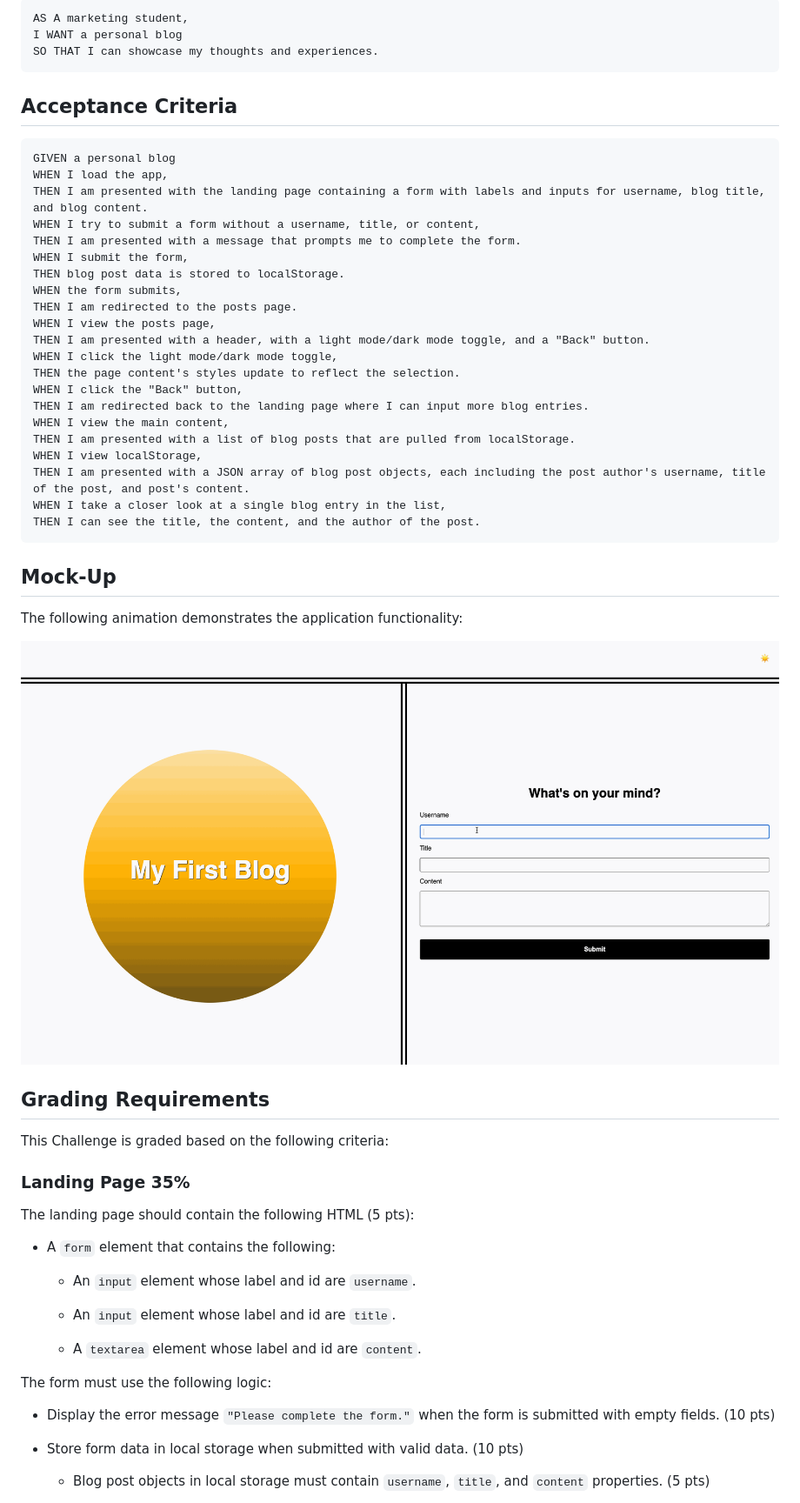
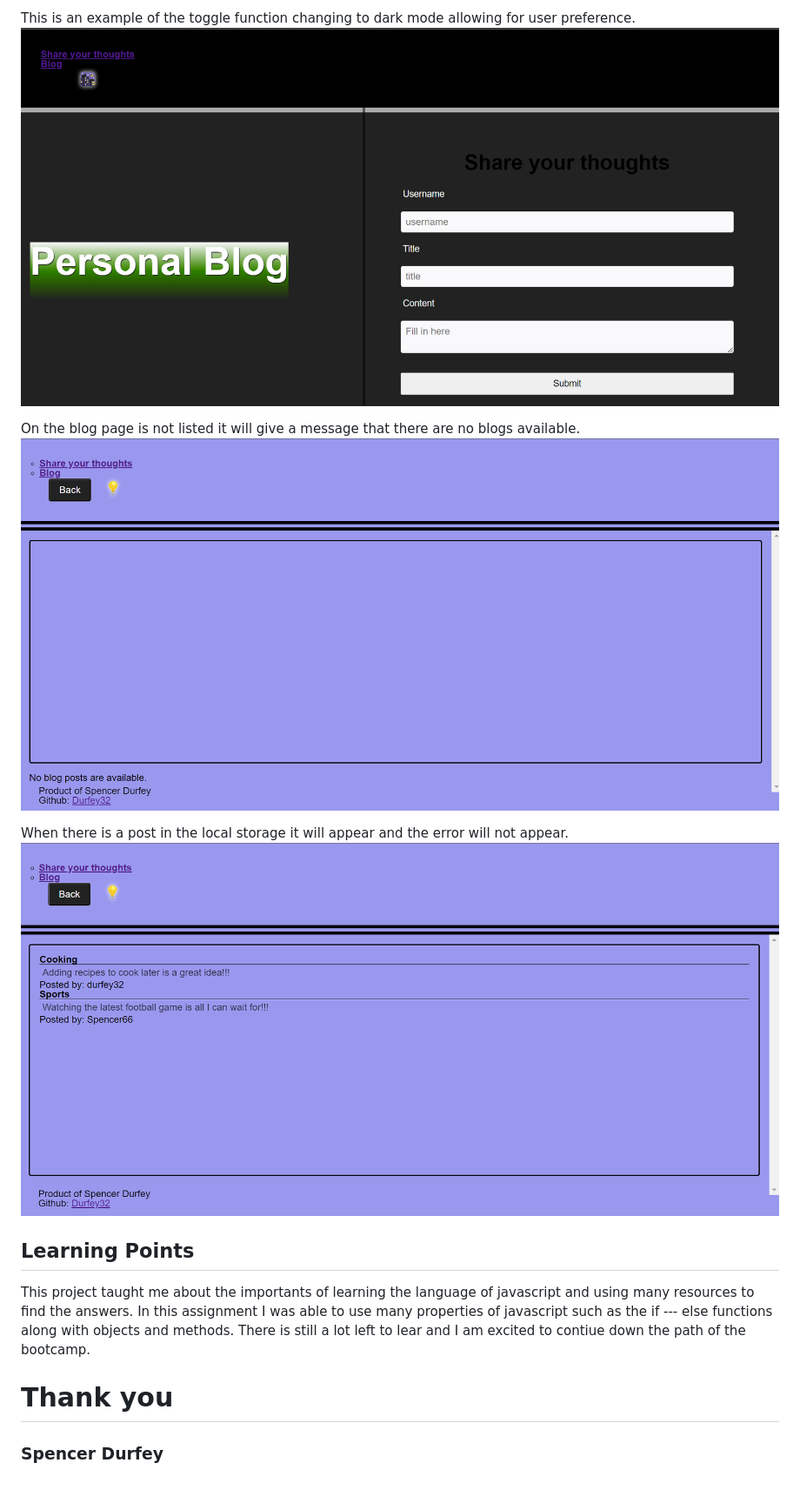
Before and after one commit to Durfey32/Personal-Blog, a Markdown page: README.md, the part around the change printed below. Shown: that part at 87% size. Drawn GitHub-style; pictures changed too: Assets/No available posts.png (added), Assets/blogs posted.png (added), Assets/personal blog dark.png (added).

````diff
--- a/README.md
+++ b/README.md
@@ -8,63 +10,18 @@ In this challenge, you'll create a two-page website where users will input and v
 
-```md
-AS A marketing student,
-I WANT a personal blog
-SO THAT I can showcase my thoughts and experiences.
+This is an example of the toggle function changing to dark mode allowing for user preference.
+![alt text](<Assets/personal blog dark.png>)
+
+On the blog page is not listed it will give a message that there are no blogs available.
+![alt text](<Assets/No available posts.png>)
+
+When there is a post in the local storage it will appear and the error will not appear.
+![alt text](<Assets/blogs posted.png>)
+
+## Learning Points
+
+This project taught me about the importants of learning the language of javascript and using many resources to find the answers. In this assignment I was able to use many properties of javascript such as the if --- else functions along with objects and methods. There is still a lot left to lear and I am excited to contiue down the path of the bootcamp.
+
+# Thank you
+
+### Spencer Durfey
 ```
-
-## Acceptance Criteria
-
-```md
-GIVEN a personal blog
-WHEN I load the app,
-THEN I am presented with the landing page containing a form with labels and inputs for username, blog title, and blog content.
-WHEN I try to submit a form without a username, title, or content,
-THEN I am presented with a message that prompts me to complete the form.
-WHEN I submit the form,
-THEN blog post data is stored to localStorage.
-WHEN the form submits,
-THEN I am redirected to the posts page.
-WHEN I view the posts page,
-THEN I am presented with a header, with a light mode/dark mode toggle, and a "Back" button.
-WHEN I click the light mode/dark mode toggle,
-THEN the page content's styles update to reflect the selection.
-WHEN I click the "Back" button,
-THEN I am redirected back to the landing page where I can input more blog entries.
-WHEN I view the main content,
-THEN I am presented with a list of blog posts that are pulled from localStorage.
-WHEN I view localStorage,
-THEN I am presented with a JSON array of blog post objects, each including the post author's username, title of the post, and post's content.
-WHEN I take a closer look at a single blog entry in the list,
-THEN I can see the title, the content, and the author of the post.
-```
-
-## Mock-Up
-
-The following animation demonstrates the application functionality:
-
-![A user adds a blog through a form, then the post appears on the following page.](./Assets/100-web-apis-challenge-demo.gif)
-
-## Grading Requirements
-
-This Challenge is graded based on the following criteria:
-
-### Landing Page 35%
-
-The landing page should contain the following HTML (5 pts):
-
-* A `form` element that contains the following:
-
-  * An `input` element whose label and id are `username`.
-
-  * An `input` element whose label and id are `title`.
-
-  * A `textarea` element whose label and id are `content`.
-
-The form must use the following logic:
-
-* Display the error message `"Please complete the form."` when the form is submitted with empty fields. (10 pts)
-
-* Store form data in local storage when submitted with valid data. (10 pts)
-
-  * Blog post objects in local storage must contain `username`, `title`, and `content` properties. (5 pts)
-
````
Also changed, not shown: other parts of README.md (+7 -47 lines), Assets/personal blog light.png (added), 1 other file.
